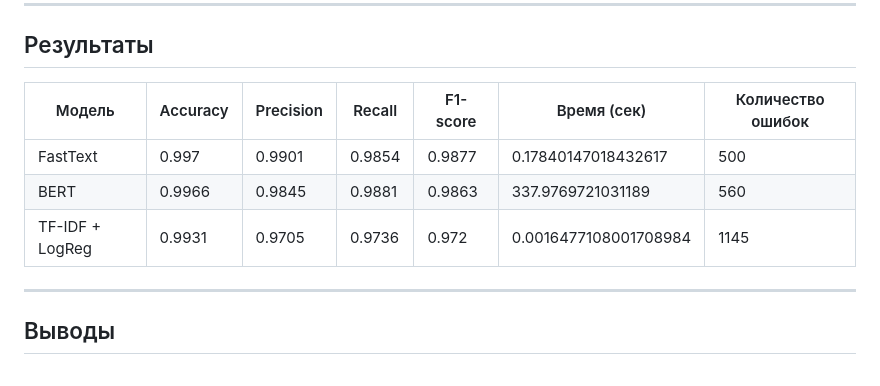
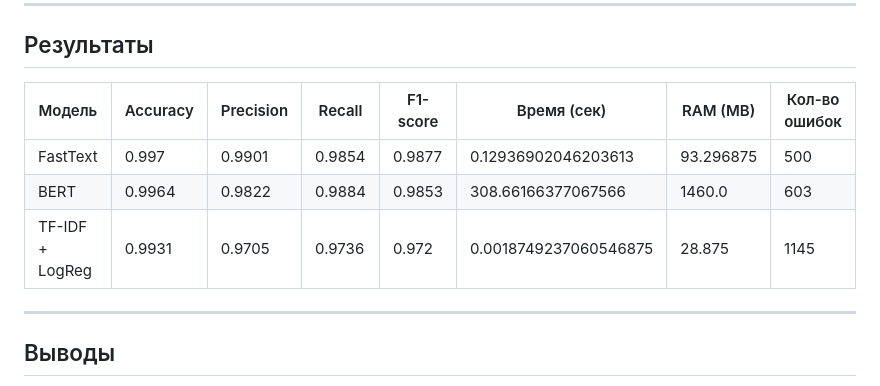
Before and after one commit to aka-iriska/text_classification, a Markdown page: README.md, the part around the change. Drawn GitHub-style.

```diff
--- a/README.md
+++ b/README.md
@@ -59,11 +59,11 @@
 
 ## Результаты
 
-|Модель|Accuracy|Precision|Recall|F1-score|Время (сек)|Количество ошибок|
-|---|---|---|---|---|---|---|
-|FastText|0\.997|0\.9901|0\.9854|0\.9877|0\.17840147018432617|500|
-|BERT|0\.9966|0\.9845|0\.9881|0\.9863|337\.9769721031189|560|
-|TF-IDF + LogReg|0\.9931|0\.9705|0\.9736|0\.972|0\.0016477108001708984|1145|
+|Модель|Accuracy|Precision|Recall|F1-score|Время (сек)| RAM \(MB\)| Кол-во ошибок |
+|---|---|---|---|---|---|---|---|
+|FastText|0\.997|0\.9901|0\.9854|0\.9877|0\.12936902046203613|93\.296875| 500 |
+|BERT|0\.9964|0\.9822|0\.9884|0\.9853|308\.66166377067566|1460\.0| 603 |
+|TF-IDF + LogReg|0\.9931|0\.9705|0\.9736|0\.972|0\.0018749237060546875|28\.875| 1145 |
 
 ---
 
```
